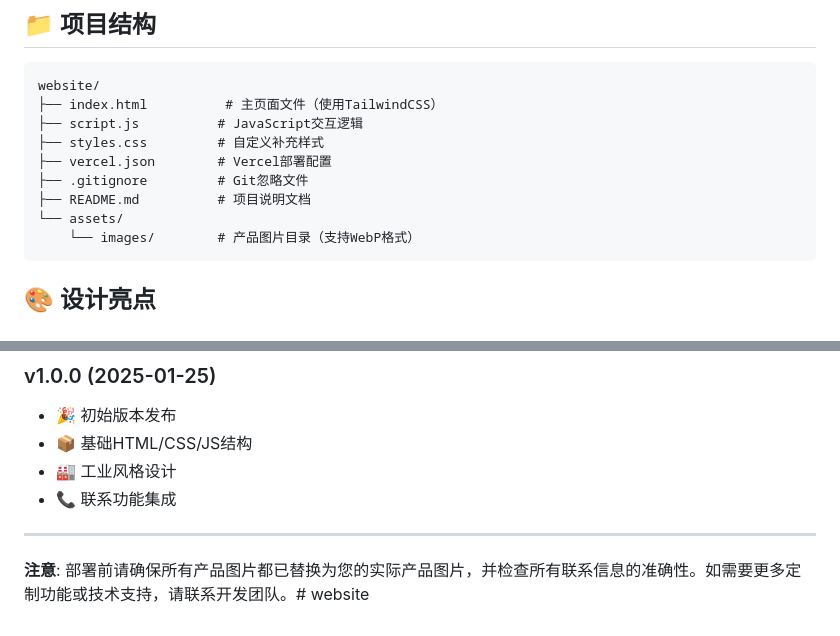
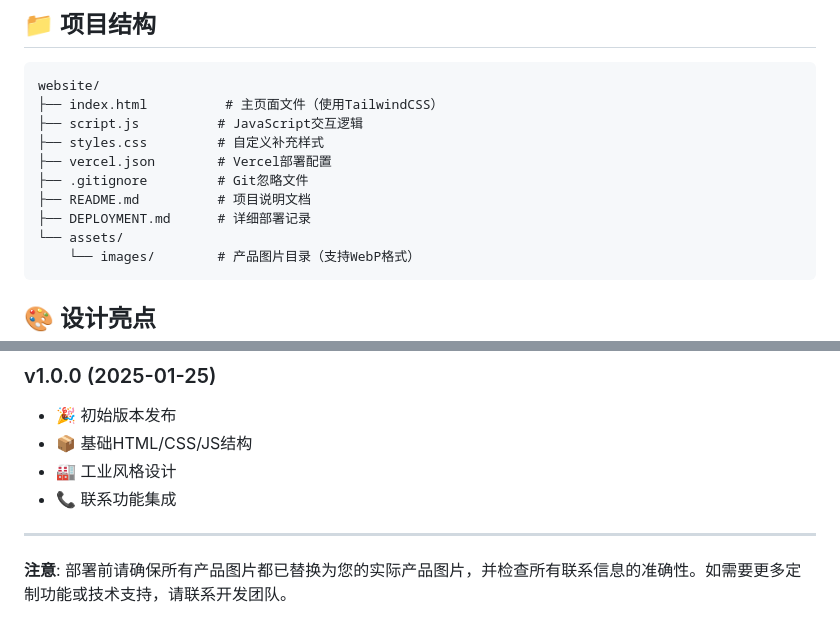
Before and after one commit to SpencerLaw/website, a Markdown page: README.md, 2 parts joined by grey strips. Drawn GitHub-style.

````diff
--- a/README.md
+++ b/README.md
@@ -27,6 +27,7 @@ website/
 ├── vercel.json        # Vercel部署配置
 ├── .gitignore         # Git忽略文件
 ├── README.md          # 项目说明文档
+├── DEPLOYMENT.md      # 详细部署记录
 └── assets/
     └── images/        # 产品图片目录（支持WebP格式）
 ```
@@ -249,4 +250,4 @@ A: 压缩图片、使用WebP格式、启用CDN、配置适当的缓存策略。
 
 ---
 
-**注意**: 部署前请确保所有产品图片都已替换为您的实际产品图片，并检查所有联系信息的准确性。如需要更多定制功能或技术支持，请联系开发团队。# website
+**注意**: 部署前请确保所有产品图片都已替换为您的实际产品图片，并检查所有联系信息的准确性。如需要更多定制功能或技术支持，请联系开发团队。
````
Also changed, not shown: other parts of README.md (+3 -3 lines).
